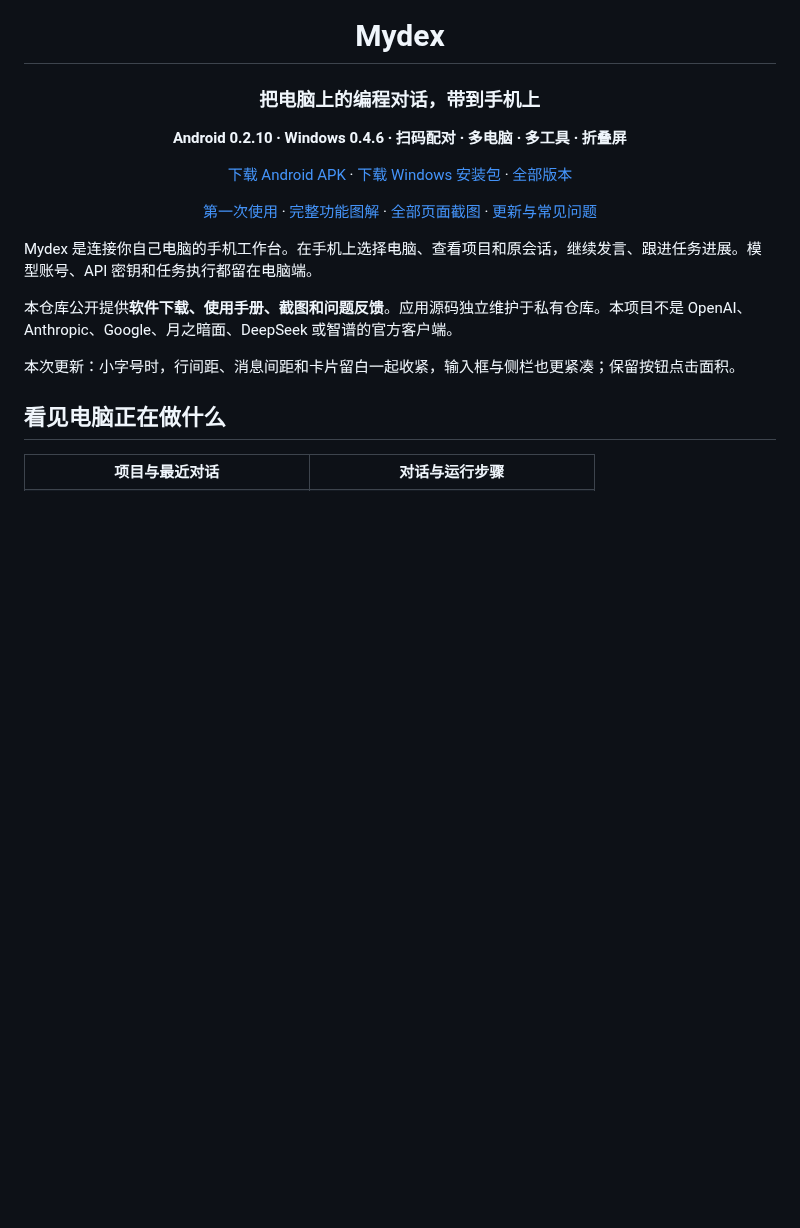
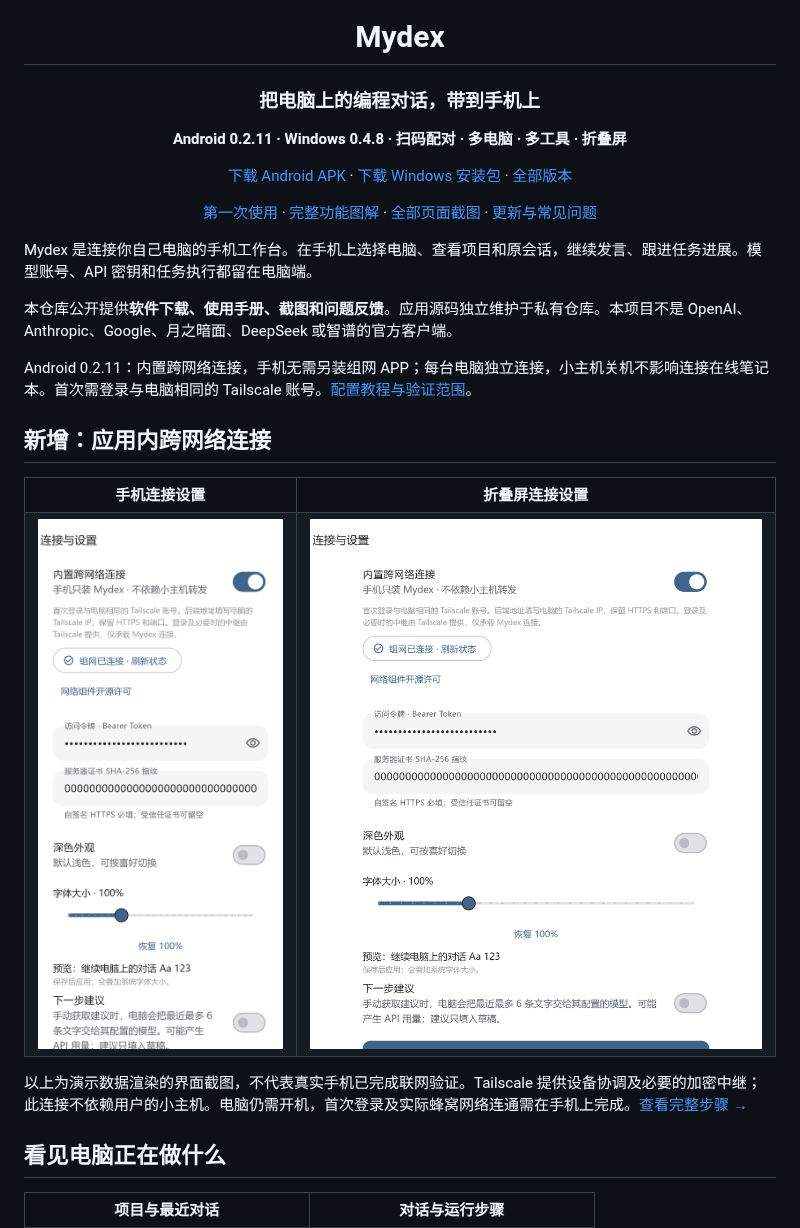
Before and after one commit to LeftSeineM/Mydex-mobile, a Markdown page: README.md, the part around one of its changes. GitHub-like rendering; pictures changed too: docs/images/mesh-390.png (added), docs/images/mesh-720.png (added); blank space fills up the shorter version.

Commit message:
Publish Android 0.2.11 mesh setup guide and screenshots

```diff
--- a/README.md
+++ b/README.md
@@ -3,5 +3,5 @@
 # Mydex
 ### 把电脑上的编程对话，带到手机上
 
-**Android 0.2.10 · Windows 0.4.6 · 扫码配对 · 多电脑 · 多工具 · 折叠屏**
+**Android 0.2.11 · Windows 0.4.8 · 扫码配对 · 多电脑 · 多工具 · 折叠屏**
 
@@ -15,7 +15,13 @@ Mydex 是连接你自己电脑的手机工作台。在手机上选择电脑、
 
 本仓库公开提供**软件下载、使用手册、截图和问题反馈**。应用源码独立维护于私有仓库。本项目不是 OpenAI、Anthropic、Google、月之暗面、DeepSeek 或智谱的官方客户端。
 
-本次更新：小字号时，行间距、消息间距和卡片留白一起收紧，输入框与侧栏也更紧凑；保留按钮点击面积。
+Android 0.2.11：内置跨网络连接，手机无需另装组网 APP；每台电脑独立连接，小主机关机不影响连接在线笔记本。首次需登录与电脑相同的 Tailscale 账号。[配置教程与验证范围](docs/ANDROID-MESH.md)。
+
+## 新增：应用内跨网络连接
+
+<table><tr><th>手机连接设置</th><th>折叠屏连接设置</th></tr><tr><td><img src="docs/images/mesh-390.png" width="280" /></td><td><img src="docs/images/mesh-720.png" width="500" /></td></tr></table>
+
+以上为演示数据渲染的界面截图，不代表真实手机已完成联网验证。Tailscale 提供设备协调及必要的加密中继；此连接不依赖用户的小主机。电脑仍需开机，首次登录及实际蜂窝网络连通需在手机上完成。[查看完整步骤 →](docs/ANDROID-MESH.md)
 
 ## 看见电脑正在做什么
 
```
Also changed, not shown: other parts of README.md (+1 -1 lines), docs/ANDROID-MESH.md (added, +37 -0 lines).
